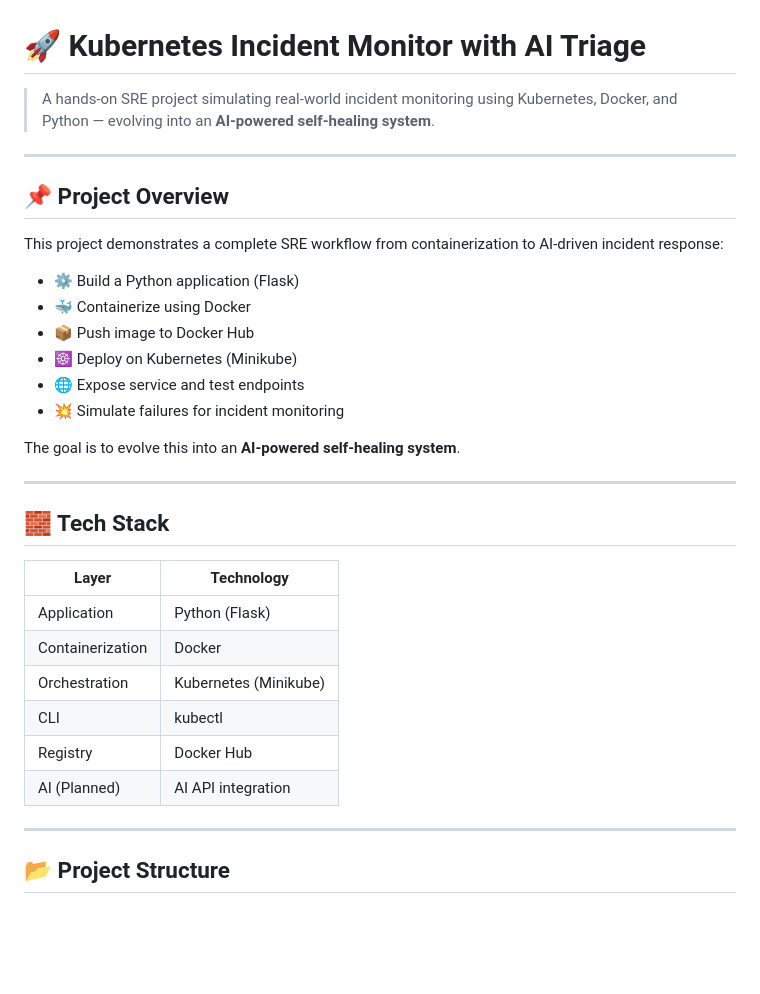
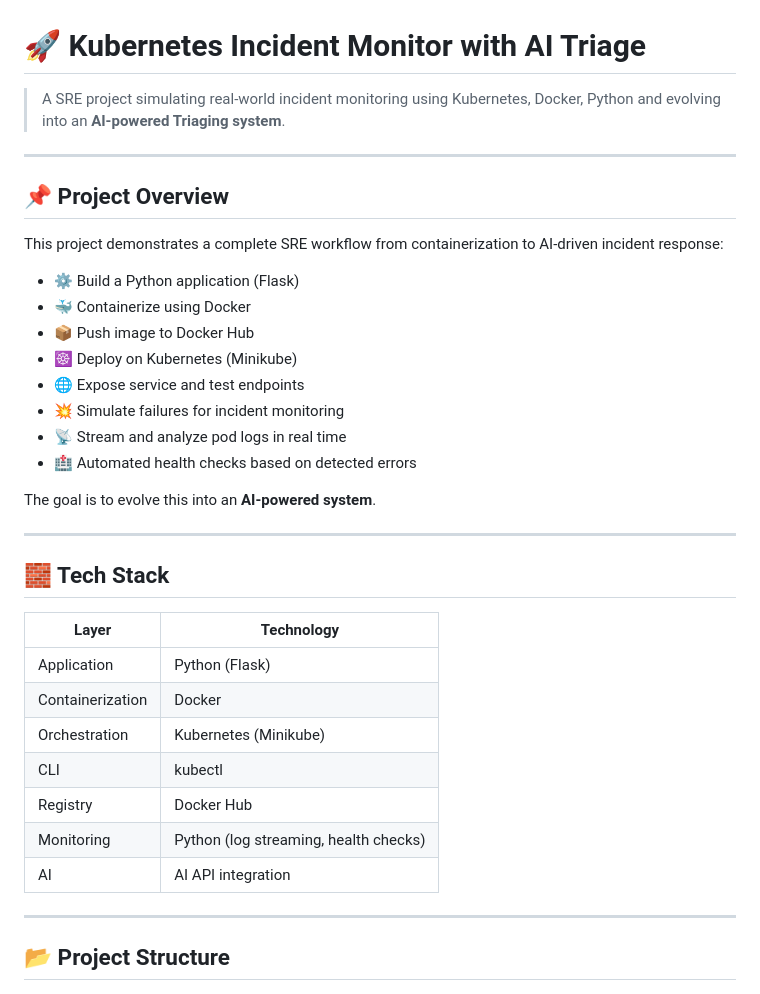
Before and after one commit to KharelSandip/k8s-incident-monitor-ai, a Markdown page: README.md, the part around one of its changes. Rendered like a GitHub page; blank space fills up the shorter version.

```diff
--- a/README.md
+++ b/README.md
@@ -1,6 +1,6 @@
 # 🚀 Kubernetes Incident Monitor with AI Triage
 
-> A hands-on SRE project simulating real-world incident monitoring using Kubernetes, Docker, and Python — evolving into an **AI-powered self-healing system**.
+> A SRE project simulating real-world incident monitoring using Kubernetes, Docker, Python and evolving into an **AI-powered Triaging system**.
 
 ---
 
@@ -14,8 +14,10 @@ This project demonstrates a complete SRE workflow from containerization to AI-dr
 - ☸️ Deploy on Kubernetes (Minikube)
 - 🌐 Expose service and test endpoints
 - 💥 Simulate failures for incident monitoring
+- 📡 Stream and analyze pod logs in real time
+- 🏥 Automated health checks based on detected errors
 
-The goal is to evolve this into an **AI-powered self-healing system**.
+The goal is to evolve this into an **AI-powered system**.
 
 ---
 
@@ -28,7 +30,8 @@ The goal is to evolve this into an **AI-powered self-healing system**.
 | Orchestration | Kubernetes (Minikube) |
 | CLI | kubectl |
 | Registry | Docker Hub |
-| AI (Planned) | AI API integration |
+| Monitoring | Python (log streaming, health checks) |
+| AI  | AI API integration |
 
 ---
 
```
Also changed, not shown: other parts of README.md (+53 -13 lines).
